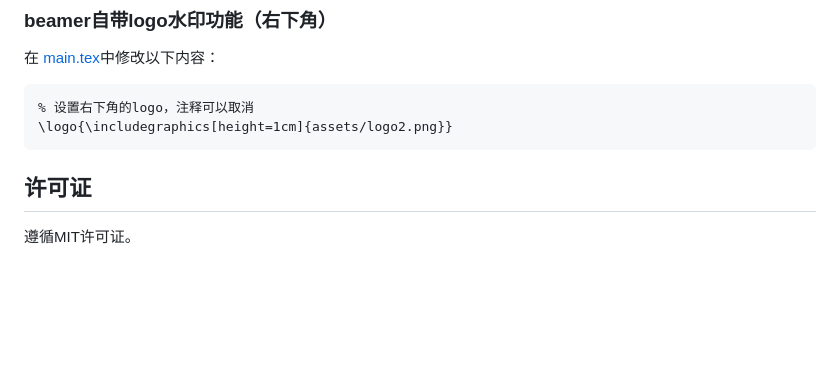
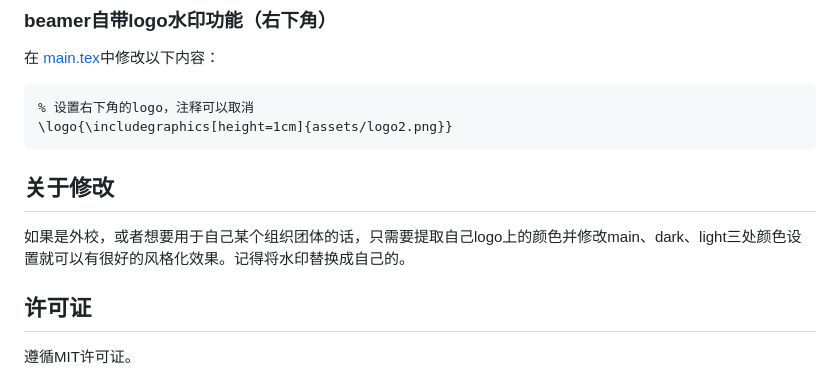
Before and after one commit to yaanlaan/ahubeamer, a Markdown page: README.md, the part around the change. Rendered like a GitHub page; blank space fills up the shorter version.

Commit message:
修改readme

````diff
--- a/README.md
+++ b/README.md
@@ -137,6 +137,9 @@ make output NAME=my_presentation
 % 设置右下角的logo，注释可以取消
 \logo{\includegraphics[height=1cm]{assets/logo2.png}}
 ```
+## 关于修改
+
+如果是外校，或者想要用于自己某个组织团体的话，只需要提取自己logo上的颜色并修改main、dark、light三处颜色设置就可以有很好的风格化效果。记得将水印替换成自己的。
 
 ## 许可证
 
````
